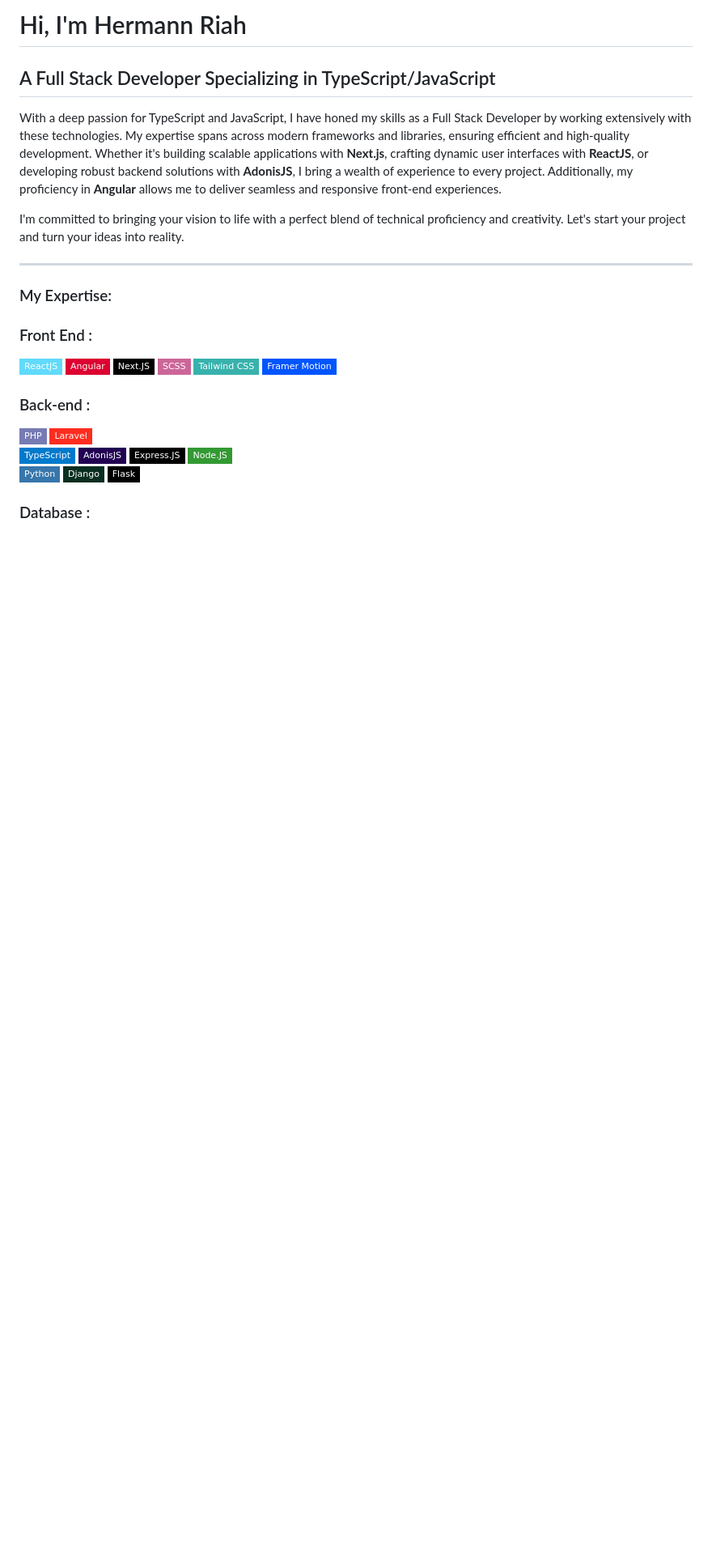
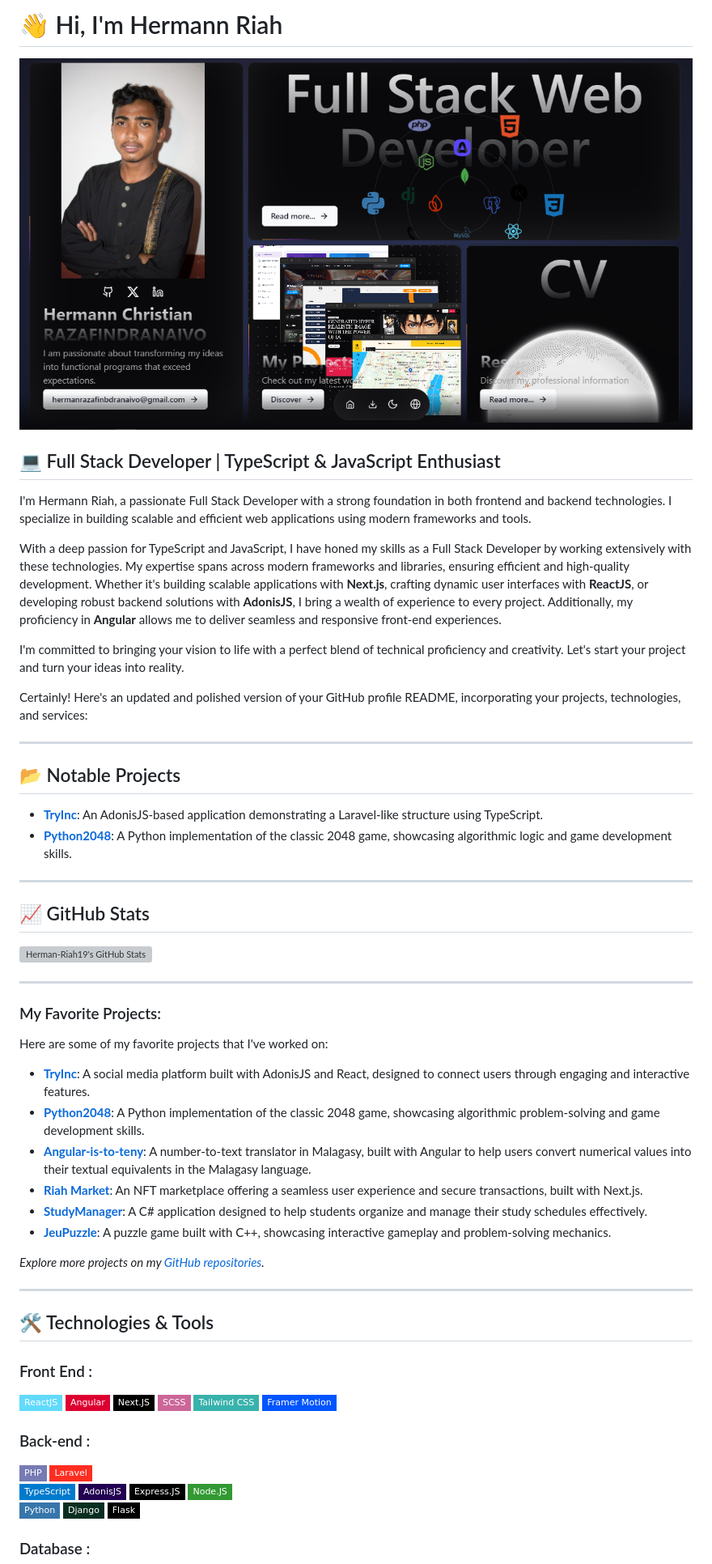
Before and after one commit to Herman-Riah19/Herman-Riah19, a Markdown page: README.md, the part around one of its changes. Shown at 81% size. Rendered like a GitHub page; pictures changed too: public/assets/image/home_page.PNG (added); badges without logos; blank space fills up the shorter version; grey boxes are pictures that could not be loaded.

Commit message:
edite my README file

```diff
--- a/README.md
+++ b/README.md
@@ -1,15 +1,48 @@
-# Hi, I'm Hermann Riah
+# 👋 Hi, I'm Hermann Riah
 
-## A Full Stack Developer Specializing in TypeScript/JavaScript
+![GitDash Preview](/public/assets/image/home_page.PNG)
+
+## 💻 Full Stack Developer | TypeScript & JavaScript Enthusiast
+
+I'm Hermann Riah, a passionate Full Stack Developer with a strong foundation in both frontend and backend technologies. I specialize in building scalable and efficient web applications using modern frameworks and tools.
 
 With a deep passion for TypeScript and JavaScript, I have honed my skills as a Full Stack Developer by working extensively with these technologies. My expertise spans across modern frameworks and libraries, ensuring efficient and high-quality development. Whether it's building scalable applications with **Next.js**, crafting dynamic user interfaces with **ReactJS**, or developing robust backend solutions with **AdonisJS**, I bring a wealth of experience to every project. Additionally, my proficiency in **Angular** allows me to deliver seamless and responsive front-end experiences.
 
 I'm committed to bringing your vision to life with a perfect blend of technical proficiency and creativity. Let's start your project and turn your ideas into reality.
 
+Certainly! Here's an updated and polished version of your GitHub profile README, incorporating your projects, technologies, and services:
 
 ---
 
-### My Expertise:
+## 📂 Notable Projects
+
+- [**TryInc**](https://github.com/Herman-Riah19/TryInc): An AdonisJS-based application demonstrating a Laravel-like structure using TypeScript.
+- [**Python2048**](https://github.com/Herman-Riah19/Python2048): A Python implementation of the classic 2048 game, showcasing algorithmic logic and game development skills.
+
+---
+
+## 📈 GitHub Stats
+
+![Herman-Riah19's GitHub Stats](https://github-readme-stats.vercel.app/api?username=Herman-Riah19&show_icons=true&theme=radical)
+
+---
+
+### My Favorite Projects:
+
+Here are some of my favorite projects that I've worked on:
+
+- [**TryInc**](https://github.com/Herman-Riah19/TryInc): A social media platform built with AdonisJS and React, designed to connect users through engaging and interactive features.
+- [**Python2048**](https://github.com/Herman-Riah19/python2048): A Python implementation of the classic 2048 game, showcasing algorithmic problem-solving and game development skills.
+- [**Angular-is-to-teny**](https://github.com/Herman-Riah19/angular-is-to-teny): A number-to-text translator in Malagasy, built with Angular to help users convert numerical values into their textual equivalents in the Malagasy language.
+- [**Riah Market**](https://github.com/Herman-Riah19/riah-market): An NFT marketplace offering a seamless user experience and secure transactions, built with Next.js.
+- [**StudyManager**](https://github.com/Herman-Riah19/StudyManager): A C# application designed to help students organize and manage their study schedules effectively.
+- [**JeuPuzzle**](https://github.com/Herman-Riah19/JeuPuzzle): A puzzle game built with C++, showcasing interactive gameplay and problem-solving mechanics.
+
+*Explore more projects on my [GitHub repositories](https://github.com/Herman-Riah19?tab=repositories).*
+
+---
+
+## 🛠️ Technologies & Tools
 
 ### Front End :
 <div style={{display : "flex", flexWrap : "wrap", gap: 10}}>
```
Also changed, not shown: other parts of README.md (+18 -12 lines).
